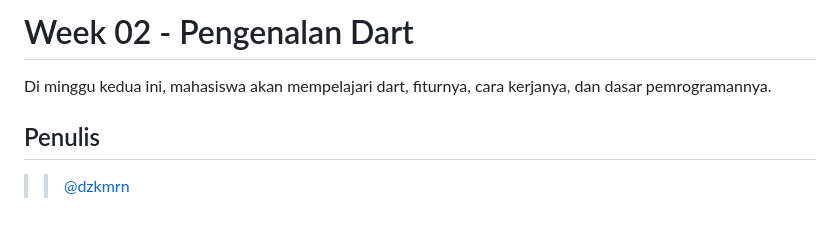
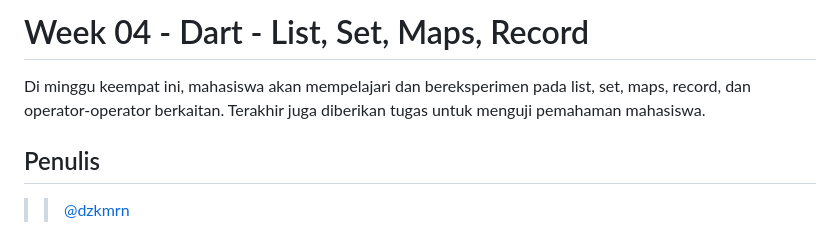
Before and after one commit to dzkmrn/2141720076-mobile-2023, a Markdown page: week-04/README.md, the part around the change. Drawn GitHub-style.

```diff
--- a/week-04/README.md
+++ b/week-04/README.md
@@ -1,6 +1,6 @@
-# Week 02 - Pengenalan Dart
+# Week 04 - Dart - List, Set, Maps, Record
 
-Di minggu kedua ini, mahasiswa akan mempelajari dart, fiturnya, cara kerjanya, dan dasar pemrogramannya.
+Di minggu keempat ini, mahasiswa akan mempelajari dan bereksperimen pada list, set, maps, record, dan operator-operator berkaitan. Terakhir juga diberikan tugas untuk menguji pemahaman mahasiswa.
 
 ## Penulis
 
```
